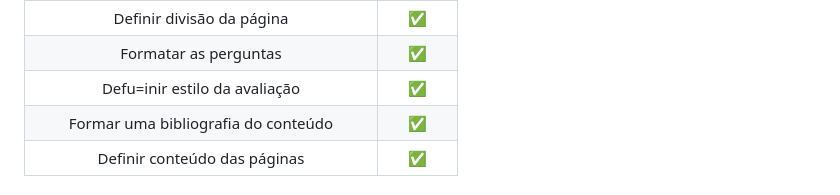
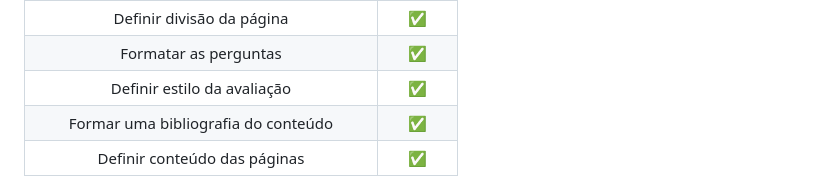
Before and after one commit to Phoenix-Team-Fatec/ScrumTutor, a Markdown page: README.md, the part around the change. Drawn GitHub-style.

Commit message:
Correção Ortográfica README.md

```diff
--- a/README.md
+++ b/README.md
@@ -97,7 +97,7 @@ Para clientes interessados em compreender e aplicar o método Scrum em suas equi
 |Definir uma identidade visual |  :white_check_mark:  |
 |Definir divisão da página | :white_check_mark: |
 |Formatar as perguntas | :white_check_mark: |
-|Defu=inir estilo da avaliação | :white_check_mark: |
+|Definir estilo da avaliação | :white_check_mark: |
 |Formar uma bibliografia do conteúdo| :white_check_mark: |
 |Definir conteúdo das páginas| :white_check_mark: |
 
```
